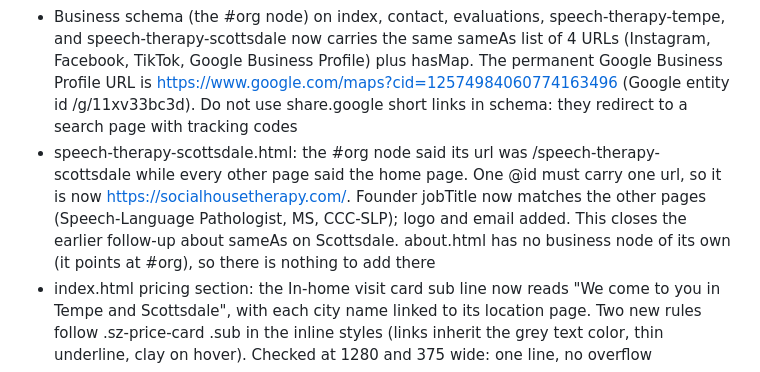
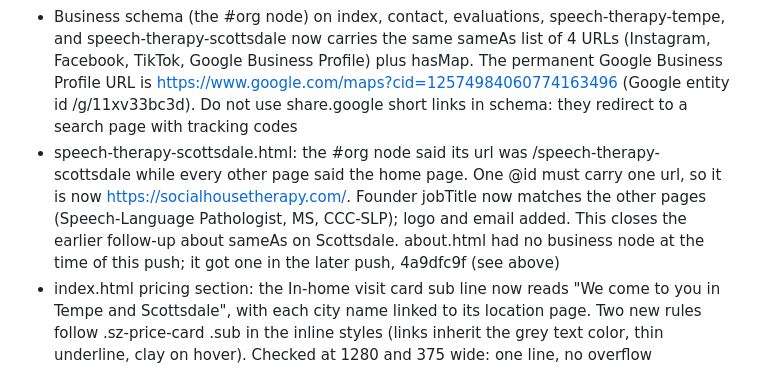
Before and after one commit to socialhousetherapy/social-house-therapy, a Markdown page: github.md, the part around the change. Drawn GitHub-style.

Commit message:
Docs: correct the About page line in the earlier design project notice
Co-Authored-By: Claude Fable 5.1 <noreply@anthropic.com>

```diff
--- a/github.md
+++ b/github.md
@@ -13,7 +13,7 @@ commit: 4a9dfc9f (from b0a8de1f)
 - Rule: if the business details change (phone, profile links, areas served), update the #org node on index, about, contact, evaluations, speech-therapy-tempe, and speech-therapy-scottsdale together
 - Still to bring in from the earlier push the same day, e360b545 (from 48ef0994, 2026-09-17T17:15:30Z), 10 files, or the next bundle will undo this work: all 9 pages (404, about, contact, evaluations, faq, index, privacy, speech-therapy-scottsdale, speech-therapy-tempe) and CLAUDE.md. scripts/site.js is unchanged (still v=47). What that push changed:
 - Business schema (the #org node) on index, contact, evaluations, speech-therapy-tempe, and speech-therapy-scottsdale now carries the same sameAs list of 4 URLs (Instagram, Facebook, TikTok, Google Business Profile) plus hasMap. The permanent Google Business Profile URL is https://www.google.com/maps?cid=12574984060774163496 (Google entity id /g/11xv33bc3d). Do not use share.google short links in schema: they redirect to a search page with tracking codes
-- speech-therapy-scottsdale.html: the #org node said its url was /speech-therapy-scottsdale while every other page said the home page. One @id must carry one url, so it is now https://socialhousetherapy.com/. Founder jobTitle now matches the other pages (Speech-Language Pathologist, MS, CCC-SLP); logo and email added. This closes the earlier follow-up about sameAs on Scottsdale. about.html has no business node of its own (it points at #org), so there is nothing to add there
+- speech-therapy-scottsdale.html: the #org node said its url was /speech-therapy-scottsdale while every other page said the home page. One @id must carry one url, so it is now https://socialhousetherapy.com/. Founder jobTitle now matches the other pages (Speech-Language Pathologist, MS, CCC-SLP); logo and email added. This closes the earlier follow-up about sameAs on Scottsdale. about.html had no business node at the time of this push; it got one in the later push, 4a9dfc9f (see above)
 - index.html pricing section: the In-home visit card sub line now reads "We come to you in Tempe and Scottsdale", with each city name linked to its location page. Two new rules follow .sz-price-card .sub in the inline styles (links inherit the grey text color, thin underline, clay on hover). Checked at 1280 and 375 wide: one line, no overflow
 - Static footer: every page now ships a static copy of the footer inside #site-footer, generated from the buildFooter template in scripts/site.js (identical markup; verified against the script-built footer). site.js still replaces it on load, so visitors see no change. The static copy shows 2026; site.js shows the current year
 - Why: crawlers that do not run scripts (Bing, most AI crawlers) saw home page links to /about, /evaluations, and /contact only, and could reach the Tempe and Scottsdale pages only through the sitemap and /evaluations. Backlinks will mostly land on the home page, so plain links from it pass that value on to the location pages
```
